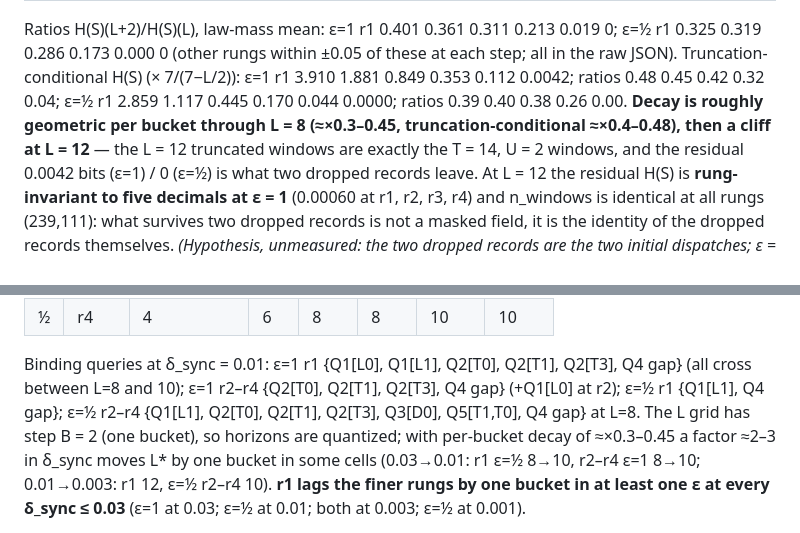
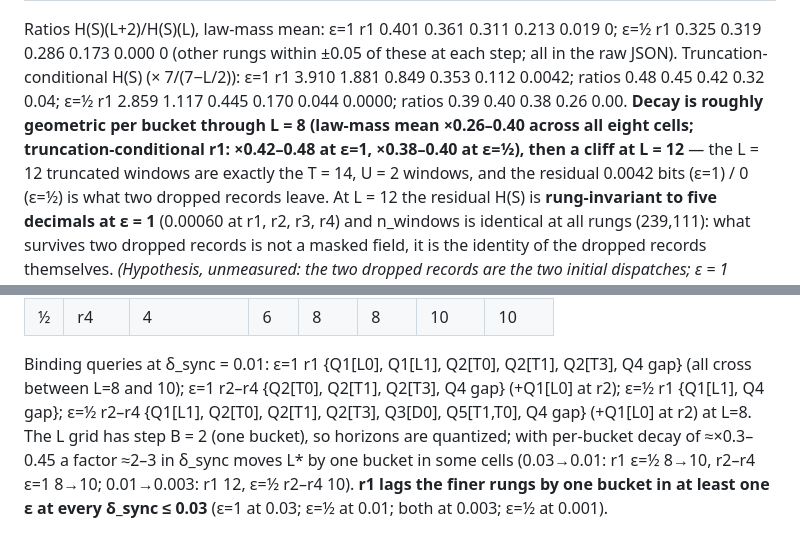
Before and after one commit to fsgeek/yupi, a Markdown page: docs/c1-sync-sweep-v0.1.md, 2 parts joined by grey strips. Drawn GitHub-style.

```diff
--- a/docs/c1-sync-sweep-v0.1.md
+++ b/docs/c1-sync-sweep-v0.1.md
@@ -53,8 +54,9 @@ Ratios H(S)(L+2)/H(S)(L), law-mass mean: ε=1 r1 0.401 0.361 0.311 0.213 0.019 0
 0.325 0.319 0.286 0.173 0.000 0 (other rungs within ±0.05 of these at each step; all in the raw
 JSON). Truncation-conditional H(S) (× 7/(7−L/2)): ε=1 r1 3.910 1.881 0.849 0.353 0.112 0.0042;
 ratios 0.48 0.45 0.42 0.32 0.04; ε=½ r1 2.859 1.117 0.445 0.170 0.044 0.0000; ratios
-0.39 0.40 0.38 0.26 0.00. **Decay is roughly geometric per bucket through L = 8 (≈×0.3–0.45,
-truncation-conditional ≈×0.4–0.48), then a cliff at L = 12** — the L = 12 truncated windows are
+0.39 0.40 0.38 0.26 0.00. **Decay is roughly geometric per bucket through L = 8 (law-mass mean ×0.26–0.40 across
+all eight cells; truncation-conditional r1: ×0.42–0.48 at ε=1, ×0.38–0.40 at ε=½), then a
+cliff at L = 12** — the L = 12 truncated windows are
 exactly the T = 14, U = 2 windows, and the residual 0.0042 bits (ε=1) / 0 (ε=½) is what two
 dropped records leave. At L = 12 the residual H(S) is **rung-invariant to five decimals at
 ε = 1** (0.00060 at r1, r2, r3, r4) and n_windows is identical at all rungs (239,111): what
@@ -103,7 +105,7 @@ finer rungs; Q4's gap part is the binding quantity at ε=½ r2–r4 for L ∈ {6
 
 Binding queries at δ_sync = 0.01: ε=1 r1 {Q1[L0], Q1[L1], Q2[T0], Q2[T1], Q2[T3], Q4 gap} (all
 cross between L=8 and 10); ε=1 r2–r4 {Q2[T0], Q2[T1], Q2[T3], Q4 gap} (+Q1[L0] at r2); ε=½ r1
-{Q1[L1], Q4 gap}; ε=½ r2–r4 {Q1[L1], Q2[T0], Q2[T1], Q2[T3], Q3[D0], Q5[T1,T0], Q4 gap} at L=8.
+{Q1[L1], Q4 gap}; ε=½ r2–r4 {Q1[L1], Q2[T0], Q2[T1], Q2[T3], Q3[D0], Q5[T1,T0], Q4 gap} (+Q1[L0] at r2) at L=8.
 The L grid has step B = 2 (one bucket), so horizons are quantized; with per-bucket decay of
 ≈×0.3–0.45 a factor ≈2–3 in δ_sync moves L* by one bucket in some cells (0.03→0.01: r1 ε=½
 8→10, r2–r4 ε=1 8→10; 0.01→0.003: r1 12, ε=½ r2–r4 10). **r1 lags the finer rungs by one bucket
```
Also changed, not shown: other parts of docs/c1-sync-sweep-v0.1.md (+13 -5 lines), docs/c1-delta-sweep-v0.1.md (+12 -0 lines).
